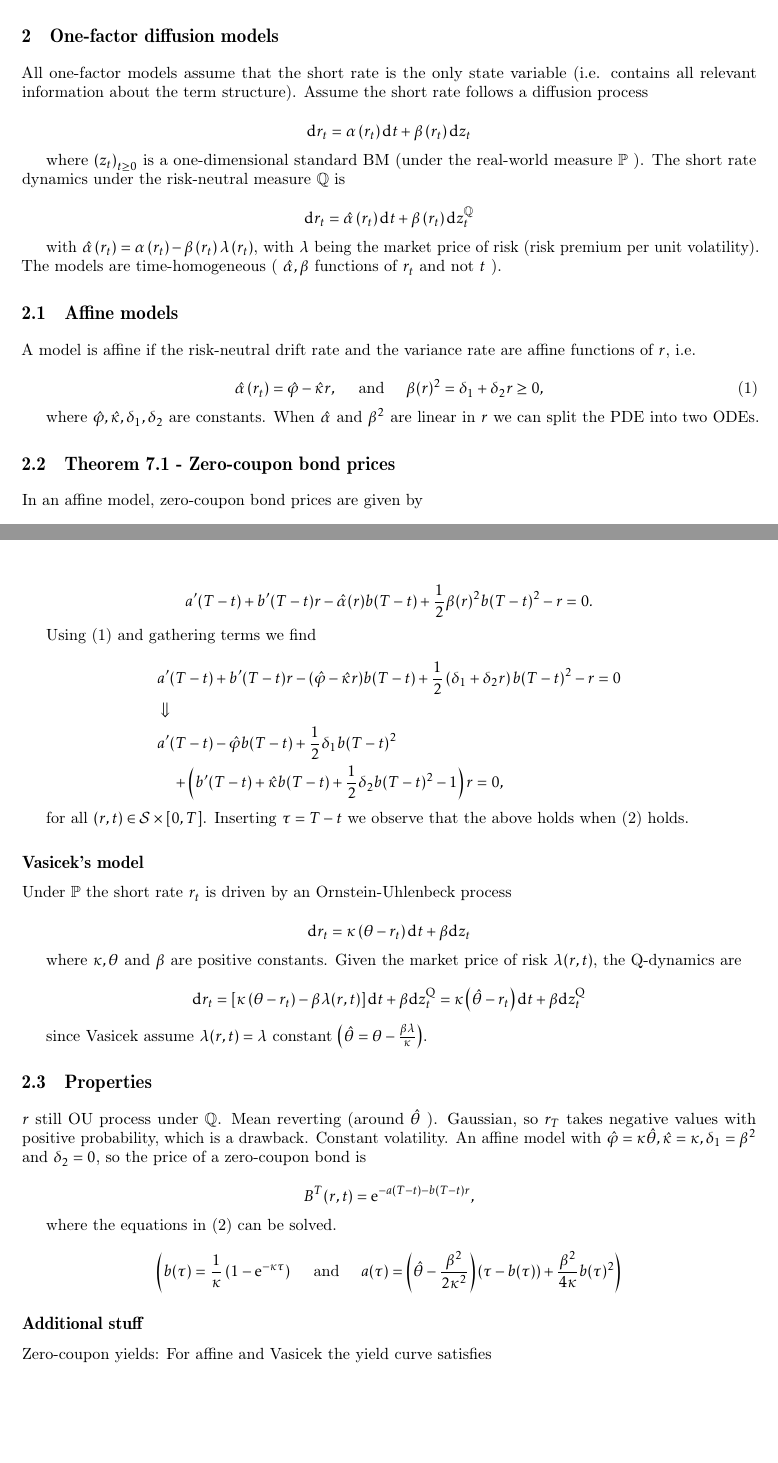
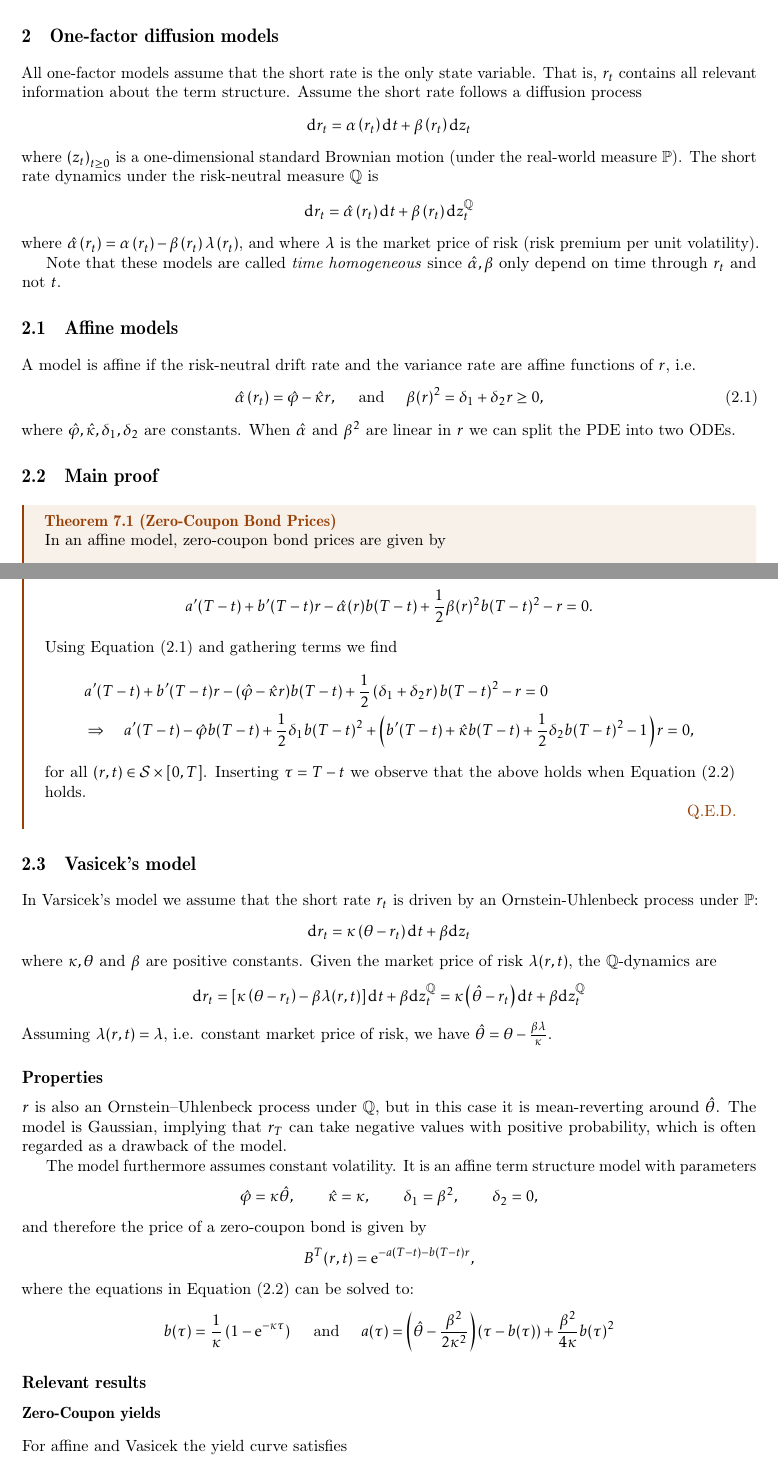
Before and after one commit to EBAdev/fixed-income-analysis, a LaTeX thesis (exam-disp-fia.tex, which reads chapters/02.tex): two parts of pages 6 and 7 of 35, joined at a grey line, cut so that both start at the same text, the shorter picture padded with empty space. The pictures show the PDF file exam-disp-fia.pdf that the author committed with the source.

Commit message:
Cleanup on aisle 2

```diff
--- a/chapters/02.tex
+++ b/chapters/02.tex
@@ -1,28 +1,32 @@
 \chapter{One-factor diffusion models}
-All one-factor models assume that the short rate is the only state variable (i.e. contains all relevant information about the term structure). Assume the short rate follows a diffusion process
+All one-factor models assume that the short rate is the only state variable. That is, $r_t$ contains
+all relevant information about the term structure. Assume the short rate follows a diffusion
+process
+\[
+\mathrm{d} r_{t}=\alpha\left(r_{t}\right) \mathrm{d} t+\beta\left(r_{t}\right) \mathrm{d} z_{t}
+\]
+where $\left(z_{t}\right)_{t \geq 0}$ is a one-dimensional standard Brownian motion (under the
+real-world measure $\mathbb{P}$). The short rate dynamics under the risk-neutral measure
+$\mathbb{Q}$ is
+\[
+\mathrm{d} r_{t}=\hat{\alpha}\left(r_{t}\right) \mathrm{d} t+\beta\left(r_{t}\right) \mathrm{d} z_{t}^{\mathbb{Q}}
+\]
+where $\hat{\alpha}\left(r_{t}\right)=\alpha\left(r_{t}\right)-\beta\left(r_{t}\right)
+\lambda\left(r_{t}\right)$, and where $\lambda$ is the market price of risk (risk premium per unit
+volatility).
 
-$$
-\mathrm{d} r_{t}=\alpha\left(r_{t}\right) \mathrm{d} t+\beta\left(r_{t}\right) \mathrm{d} z_{t}
-$$
-
-where $\left(z_{t}\right)_{t \geq 0}$ is a one-dimensional standard BM (under the real-world measure $\mathbb{P}$ ). The short rate dynamics under the risk-neutral measure $\mathbb{Q}$ is
-
-$$
-\mathrm{d} r_{t}=\hat{\alpha}\left(r_{t}\right) \mathrm{d} t+\beta\left(r_{t}\right) \mathrm{d} z_{t}^{\mathbb{Q}}
-$$
-
-with $\hat{\alpha}\left(r_{t}\right)=\alpha\left(r_{t}\right)-\beta\left(r_{t}\right) \lambda\left(r_{t}\right)$, with $\lambda$ being the market price of risk (risk premium per unit volatility). The models are time-homogeneous ( $\hat{\alpha}, \beta$ functions of $r_{t}$ and not $t$ ).
+Note that these models are called \emph{time homogeneous} since $\hat{\alpha}, \beta$ only depend on
+time through $r_{t}$ and not $t$.
 
 \section{Affine models}
 A model is affine if the risk-neutral drift rate and the variance rate are affine functions of $r$, i.e.
+\begin{equation}
+\hat{\alpha}\left(r_{t}\right)=\hat{\varphi}-\hat{\kappa} r, \quad \text { and } \quad \beta(r)^{2}=\delta_{1}+\delta_{2} r \geq 0,
+\label{eq:02-affine}
+\end{equation}
+where $\hat{\varphi}, \hat{\kappa}, \delta_{1}, \delta_{2}$ are constants. When $\hat{\alpha}$ and
+$\beta^{2}$ are linear in $r$ we can split the PDE into two ODEs.
 
-
-\begin{equation*}
-\hat{\alpha}\left(r_{t}\right)=\hat{\varphi}-\hat{\kappa} r, \quad \text { and } \quad \beta(r)^{2}=\delta_{1}+\delta_{2} r \geq 0, \tag{1}
-\end{equation*}
-
-
-where $\hat{\varphi}, \hat{\kappa}, \delta_{1}, \delta_{2}$ are constants. When $\hat{\alpha}$ and $\beta^{2}$ are linear in $r$ we can split the PDE into two ODEs.
-
-\section{Theorem 7.1 - Zero-coupon bond prices}
+\section{Main proof}
+\begin{theorem*}[7.1 (Zero-Coupon Bond Prices)]
 In an affine model, zero-coupon bond prices are given by
@@ -36,0 +45,3 @@ where the functions $a(\tau)$ and $b(\tau)$ solve $a(0)=b(0)=0$ and
+explicitly.}
+\end{theorem*}
+\begin{proof}
@@ -36,0 +51,3 @@ where the functions $a(\tau)$ and $b(\tau)$ solve $a(0)=b(0)=0$ and
+\begin{align}
+\frac{\partial B^{T}(r, t)}{\partial t}
++\hat{\alpha}(r) \frac{\partial B^{T}(r, t)}{\partial r}
@@ -40,9 +64,0 @@ a^{\prime}(\tau)-\hat{\varphi} b(\tau)+\frac{1}{2} \delta_{1} b(\tau)^{2} & =0,
-\end{align*}
-
-
-(These ODEs are known as Ricatti equations. For certain parameters $a$ and $b$ can be found explicitly.)\\
-Proof. We will prove that the candidate for a solution is in fact a solution and then use the uniqueness of a solution for a PDE. Thus, we show that $B^{T}(r, t)$ solves the fundamental PDE ( $\mathcal{S}$ is value space of $r$ )
-
-
-\begin{align*}
-\frac{\partial B^{T}(r, t)}{\partial t}+\hat{\alpha}(r) \frac{\partial B^{T}(r, t)}{\partial r}+\frac{1}{2} \beta(r)^{2} \frac{\partial^{2} B^{T}(r, t)}{\partial r^{2}}-r B^{T}(r, t) & =0,  \tag{3}\\
@@ -63,24 +65,64 @@ $$
 \frac{\partial B^{T}(r, t)}{\partial t} & =B^{T}(r, t)\left(a^{\prime}(T-t)+b^{\prime}(T-t) r\right), \\
 \frac{\partial B^{T}(r, t)}{\partial r} & =-B^{T}(r, t) b(T-t), \\
 \frac{\partial^{2} B^{T}(r, t)}{\partial r^{2}} & =B^{T}(r, t) b(T-t)^{2} .
-\end{aligned}
-$$
+\end{align*}
+Inserting in \Cref{eq:02-fundamental-pde} and dividing by $B^{T}(r, t)$ we obtain
+\[
+a^{\prime}(T-t)+b^{\prime}(T-t) r-\hat{\alpha}(r) b(T-t)+\frac{1}{2} \beta(r)^{2} b(T-t)^{2}-r=0 .
+\]
+Using \Cref{eq:02-affine} and gathering terms we find
+\begin{align*}
+& a^{\prime}(T-t)+b^{\prime}(T-t) r-(\hat{\varphi}-\hat{\kappa} r) b(T-t)+\frac{1}{2}\left(\delta_{1}+\delta_{2} r\right) b(T-t)^{2}-r=0 \\
+& \implies \quad  a^{\prime}(T-t)-\hat{\varphi} b(T-t)+\frac{1}{2} \delta_{1}
+b(T-t)^{2}+\left(b^{\prime}(T-t)+\hat{\kappa} b(T-t)+\frac{1}{2} \delta_{2} b(T-t)^{2}-1\right)
+r=0,
+\end{align*}
+for all $(r, t) \in \mathcal{S} \times[0, T]$.
+Inserting $\tau=T-t$ we observe that the above holds when \Cref{eq:02-ricatti} holds.
 
-Inserting in (3) and dividing by $B^{T}(r, t)$ we obtain
+\qed
+\end{proof}
 
-$$
-a^{\prime}(T-t)+b^{\prime}(T-t) r-\hat{\alpha}(r) b(T-t)+\frac{1}{2} \beta(r)^{2} b(T-t)^{2}-r=0 .
-$$
+\section{Vasicek's model}
+In Varsicek's model we assume that the short rate $r_{t}$ is driven by an Ornstein-Uhlenbeck process
+under $\P$:
+\[
+\mathrm{d} r_{t}=\kappa\left(\theta-r_{t}\right) \mathrm{d} t+\beta \mathrm{d} z_{t}
+\]
+where $\kappa, \theta$ and $\beta$ are positive constants. Given the market price of risk
+$\lambda(r, t)$, the $\Q$-dynamics are
+\[
+\mathrm{d} r_{t}=\left[\kappa\left(\theta-r_{t}\right)-\beta \lambda(r, t)\right] \mathrm{d} t+\beta
+\mathrm{d} z_{t}^{\Q}=\kappa\left(\hat{\theta}-r_{t}\right) \mathrm{d} t+\beta \mathrm{d}
+z_{t}^{\Q}
+\]
+Assuming $\lambda(r, t)=\lambda$, i.e. constant market price of risk, we have
+$\hat{\theta}=\theta-\frac{\beta \lambda}{\kappa}$.
 
-Using (1) and gathering terms we find
+\subsection{Properties}
+$r$ is also an Ornstein–Uhlenbeck process under $\Q$, but in this case it is mean-reverting around
+$\hat{\theta}$. The model is Gaussian, implying that $r_T$ can take negative values with positive
+probability, which is often regarded as a drawback of the model.
 
-$$
-\begin{aligned}
-& a^{\prime}(T-t)+b^{\prime}(T-t) r-(\hat{\varphi}-\hat{\kappa} r) b(T-t)+\frac{1}{2}\left(\delta_{1}+\delta_{2} r\right) b(T-t)^{2}-r=0 \\
-& \Downarrow \\
-& a^{\prime}(T-t)-\hat{\varphi} b(T-t)+\frac{1}{2} \delta_{1} b(T-t)^{2} \\
-& \quad+\left(b^{\prime}(T-t)+\hat{\kappa} b(T-t)+\frac{1}{2} \delta_{2} b(T-t)^{2}-1\right) r=0,
-\end{aligned}
-$$
+The model furthermore assumes constant volatility. It is an affine term structure model with
+parameters
+\[
+\hat{\varphi}=\kappa \hat{\theta}, \qquad \hat{\kappa}=\kappa, \qquad
+\delta_1=\beta^2, \qquad \delta_2=0,
+\]
+and therefore the price of a zero-coupon bond is given by
+\[
+B^{T}(r, t)=\mathrm{e}^{-a(T-t)-b(T-t) r},
+\]
+where the equations in \Cref{eq:02-ricatti} can be solved to:
+\[
+b(\tau)=\frac{1}{\kappa}\left(1-\mathrm{e}^{-\kappa \tau}\right) \quad \text { and } \quad a(\tau)=\left(\hat{\theta}-\frac{\beta^{2}}{2 \kappa^{2}}\right)(\tau-b(\tau))+\frac{\beta^{2}}{4 \kappa} b(\tau)^{2}
+\]
 
-for all $(r, t) \in \mathcal{S} \times[0, T]$. Inserting $\tau=T-t$ we observe that the above holds when (2) holds.
+\subsection{Relevant results}
+\begin{description}
+\item[Zero-Coupon yields]
+\end{description}
+For affine and Vasicek the yield curve satisfies
+\[
+y^{T}(r, t)=-\frac{\ln \left(B^{T}(r, t)\right)}{T-t}=\frac{a(T-t)}{T-t}+\frac{b(T-t)}{T-t} r .
@@ -87,58 +133,31 @@ for all $(r, t) \in \mathcal{S} \times[0, T]$. Inserting $\tau=T-t$ we observe t
 
-\subsection{Vasicek's model}
-Under $\mathbb{P}$ the short rate $r_{t}$ is driven by an Ornstein-Uhlenbeck process
+The instantaneous forward rates (at time $T$) for affine model (maybe Vasicek) is
+\[
+f^{T}(r, t)=-\frac{\frac{\partial B^{T}(r, t)}{\partial T}}{B^{T}(r,
+t)}=a^{\prime}(T-t)+b^{\prime}(T-t) r
+\]
+\begin{description}
+\item[Cox-Ingersoll-Ross (CIR) model]
+\end{description}
+Market price of risk is $\frac{\lambda \sqrt{r}}{\beta}$, $\Q$-dynamics is square root proces
+\[
+\mathrm{d} r_{t}=\hat{\kappa}\left(\hat{\theta}-r_{t}\right) \mathrm{d} t+\beta \sqrt{r_{t}} \mathrm{~d} z_{t}^{\Q}
+\]
+Mean reverting (around $\hat{\theta}$). Non-negative interest rates, 0 is reflecting barrier. Affine
+with $\hat{\varphi}=\hat{\kappa} \hat{\theta}, \hat{\kappa}=\hat{\kappa}, \delta_{1}=0$ and
+$\delta_{2}=\beta^{2}$ (ODEs can be solved). Time varying volatility (increases with level).
 
-$$
-\mathrm{d} r_{t}=\kappa\left(\theta-r_{t}\right) \mathrm{d} t+\beta \mathrm{d} z_{t}
-$$
 
-where $\kappa, \theta$ and $\beta$ are positive constants. Given the market price of risk $\lambda(r, t)$, the Q-dynamics are
+\begin{description}
+\item[Generalized affine models]
+\end{description}
+In Vasicek we assume the market price of risk is constant. Can let it be affine function of $r$ to
+allow for more flexibility. Still affine. Same way of thinking can be used for CIR.
 
-$$
-\mathrm{d} r_{t}=\left[\kappa\left(\theta-r_{t}\right)-\beta \lambda(r, t)\right] \mathrm{d} t+\beta \mathrm{d} z_{t}^{\mathrm{Q}}=\kappa\left(\hat{\theta}-r_{t}\right) \mathrm{d} t+\beta \mathrm{d} z_{t}^{\mathrm{Q}}
-$$
+\begin{description}
+\item[Non Affine models]
+\end{description}
 
-since Vasicek assume $\lambda(r, t)=\lambda$ constant $\left(\hat{\theta}=\theta-\frac{\beta \lambda}{\kappa}\right)$.
-
-\section{Properties}
-$r$ still OU process under $\mathbb{Q}$. Mean reverting (around $\hat{\theta}$ ). Gaussian, so $r_{T}$ takes negative values with positive probability, which is a drawback. Constant volatility. An affine model with $\hat{\varphi}=\kappa \hat{\theta}, \hat{\kappa}=\kappa, \delta_{1}=\beta^{2}$ and $\delta_{2}=0$, so the price of a zero-coupon bond is
-
-$$
-B^{T}(r, t)=\mathrm{e}^{-a(T-t)-b(T-t) r},
-$$
-
-where the equations in (2) can be solved.
-
-$$
-\left(b(\tau)=\frac{1}{\kappa}\left(1-\mathrm{e}^{-\kappa \tau}\right) \quad \text { and } \quad a(\tau)=\left(\hat{\theta}-\frac{\beta^{2}}{2 \kappa^{2}}\right)(\tau-b(\tau))+\frac{\beta^{2}}{4 \kappa} b(\tau)^{2}\right)
-$$
-
-\subsection{Additional stuff}
-Zero-coupon yields: For affine and Vasicek the yield curve satisfies
-
-$$
-y^{T}(r, t)=-\frac{\ln \left(B^{T}(r, t)\right)}{T-t}=\frac{a(T-t)}{T-t}+\frac{b(T-t)}{T-t} r .
-$$
-
-Affine function of the short rate. For $b(\tau)>0$ yields are increasing in the short rate, an increase in $r$ shifts the curve upwards (unless $b(\tau)$ proportional to $\tau$ ), prices decreasing in the short rate. Not all shapes are possible, cannot generate trough and twists.
-
-The instantaneous forward rates (at time $T$ ) for affine model (maybe Vasicek) is
-
-$$
-f^{T}(r, t)=-\frac{\frac{\partial B^{T}(r, t)}{\partial T}}{B^{T}(r, t)}=a^{\prime}(T-t)+b^{\prime}(T-t) r
-$$
-
-Cox-Ingersoll-Ross (CIR) model: Market price of risk is $\frac{\lambda \sqrt{r}}{\beta}$, Q-dynamics is square root proces
-
-$$
-\mathrm{d} r_{t}=\hat{\kappa}\left(\hat{\theta}-r_{t}\right) \mathrm{d} t+\beta \sqrt{r_{t}} \mathrm{~d} z_{t}^{\mathrm{Q}}
-$$
-
-Mean reverting (around $\hat{\theta}$ ). Non-negative interest rates, 0 is reflecting barrier. Affine with $\hat{\varphi}=\hat{\kappa} \hat{\theta}, \hat{\kappa}=\hat{\kappa}, \delta_{1}=0$ and $\delta_{2}=\beta^{2}$ (ODEs can be solved). Time varying volatility (increases with level).
-
-Generalized affine models: In Vasicek we assume the market price of risk is constant. Can let it be affine function of $r$ to allow for more flexibility. Still affine. Same way of thinking can be used for CIR.
-
-\section{Non-affine models:}
 \begin{itemize}
   \item Quadratic models: Dynamics $r_{t}=x_{t}^{2}$ ( $x_{t}$ Ornstein-Uhlenbeck process). $a$ and $b$ as in affine case. 0 is refelcting barrier (disadvantage). $B^{T}(x, t)= \mathrm{e}^{-a(T-t)-b(T-t) x-c(T-t) x^{2}}$. Complicated closed form expressions for prices of derivatives.
   \item Shadow-rate models: Dynamics $r_{t}=\max \left\{0, x_{t}\right\}, x_{t}$ OU process. Only nonnegative values. 0 is absorbing barrier (occurs in practice). Bond and derivative prices computed numerically.
```
Also changed, not shown: exam-disp-fia.pdf, chapters/02.tex (49 more changed lines).
